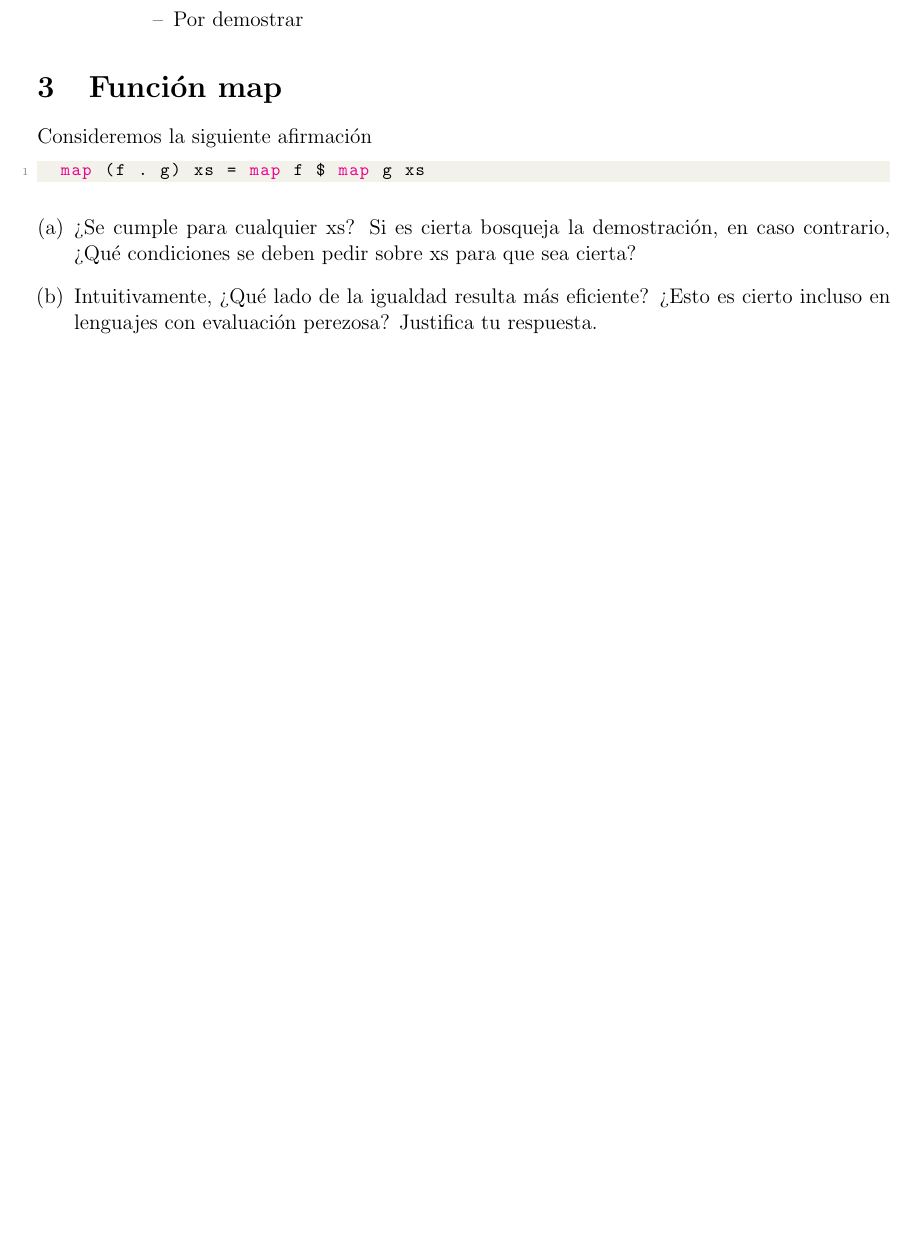
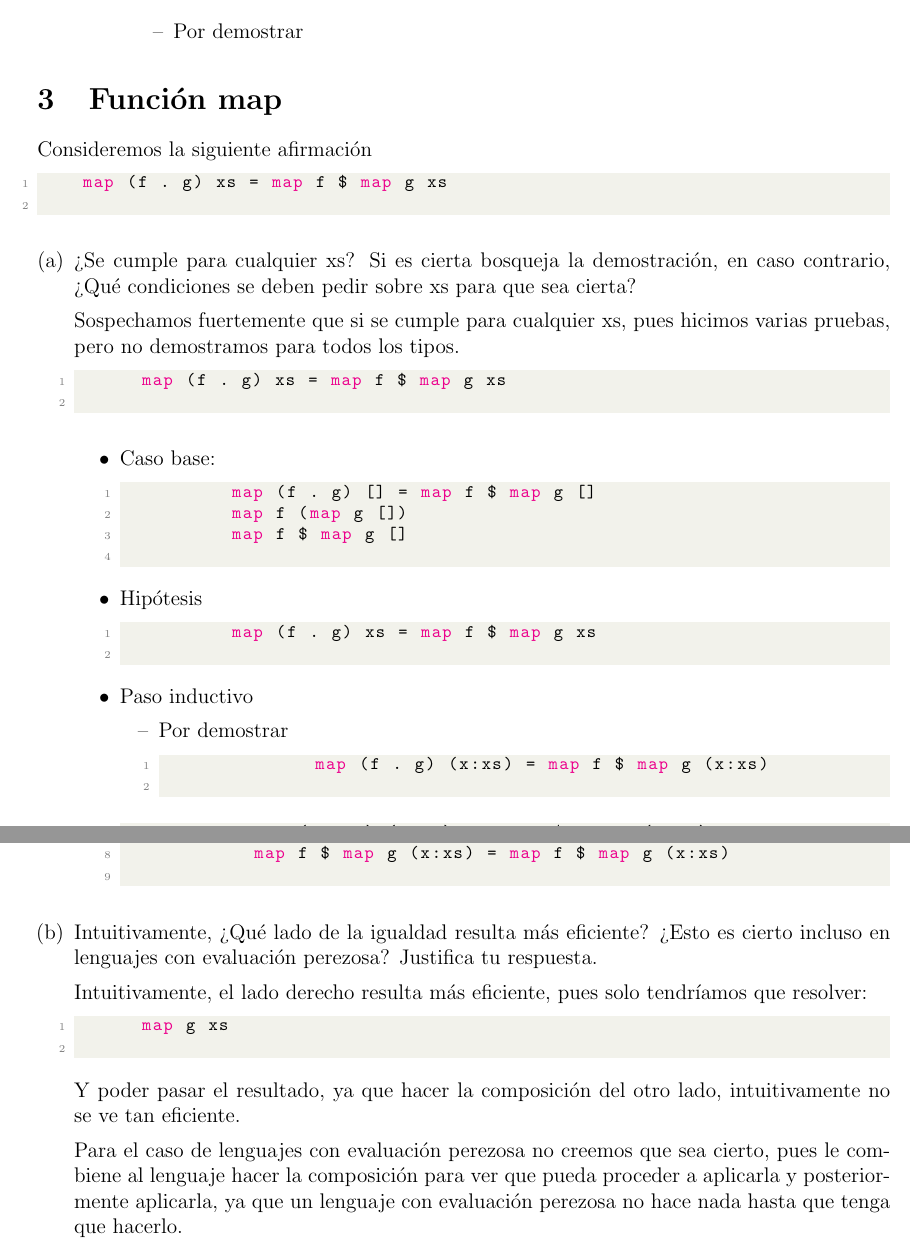
Before and after one commit to mildewyPrawn/Declarativa, a LaTeX problem sheet (Tareas/Tarea2/tarea2.tex): part of page 6 of 6 before the commit and two parts of pages 6 and 7 of 7 after it, the two joined at a grey line, cut so that both start at the same text, the shorter picture padded with empty space. Compiled offline with pdfLaTeX.

Commit message:
parte 3, tarea2

```diff
--- a/Tareas/Tarea2/tarea2.tex
+++ b/Tareas/Tarea2/tarea2.tex
@@ -384,3 +383,29 @@ Consideremos la siguiente afirmación
   \begin{enumerate}[(a)]
   \item ¿Se cumple para cualquier xs? Si es cierta bosqueja la demostración, en
     caso contrario, ¿Qué condiciones se deben pedir sobre xs para que sea cierta?
+
+    Sospechamos fuertemente que si se cumple para cualquier xs, pues hicimos
+    varias pruebas, pero no demostramos para todos los tipos.
+
+    \begin{lstlisting}[language=Haskell]
+      map (f . g) xs = map f $ map g xs
+    \end{lstlisting}
+      \begin{itemize}
+      \item Caso base:
+        \begin{lstlisting}[language=Haskell]
+          map (f . g) [] = map f $ map g []
+          map f (map g [])
+          map f $ map g []
+        \end{lstlisting}
+      \item Hipótesis
+        \begin{lstlisting}[language=Haskell]
+          map (f . g) xs = map f $ map g xs
+        \end{lstlisting}
+        \item Paso inductivo
+          \begin{itemize}
+          \item [--] Por demostrar
+            \begin{lstlisting}[language=Haskell]
+              map (f . g) (x:xs) = map f $ map g (x:xs)
+            \end{lstlisting}
+          \end{itemize}
+          \begin{lstlisting}[language=Haskell]
@@ -387,5 +417,24 @@ Consideremos la siguiente afirmación
+            f (g x) : map f $ map g xs = map f $ map g (x:xs)
+            map f (g x) : $ map g xs = map f $ map g (x:xs)
+            map f $ map g (x:xs) = map f $ map g (x:xs)
+          \end{lstlisting}
+      \end{itemize}
+
   \item Intuitivamente, ¿Qué lado de la igualdad resulta más eficiente? ¿Esto es
     cierto incluso en lenguajes con evaluación perezosa? Justifica tu respuesta.
+
+    Intuitivamente, el lado derecho resulta más eficiente, pues solo tendríamos
+    que resolver:
+    \begin{lstlisting}[language=Haskell]
+      map g xs
+    \end{lstlisting}
+    Y poder pasar el resultado, ya que hacer la composición del otro lado,
+    intuitivamente no se ve tan eficiente.
+
+    Para el caso de lenguajes con evaluación perezosa no creemos que sea cierto,
+    pues le combiene al lenguaje hacer la composición para ver que pueda proceder
+    a aplicarla y posteriormente aplicarla, ya que un lenguaje con evaluación
+    perezosa no hace nada hasta que tenga que hacerlo.
   \end{enumerate}
 
 \end{document}
```
Also changed, not shown: Tareas/Tarea2/tarea2.pdf, Tareas/Tarea2/tarea2.tex (22 more changed lines), 2 other files. Lines whose indentation alone changed are shown as unchanged.
